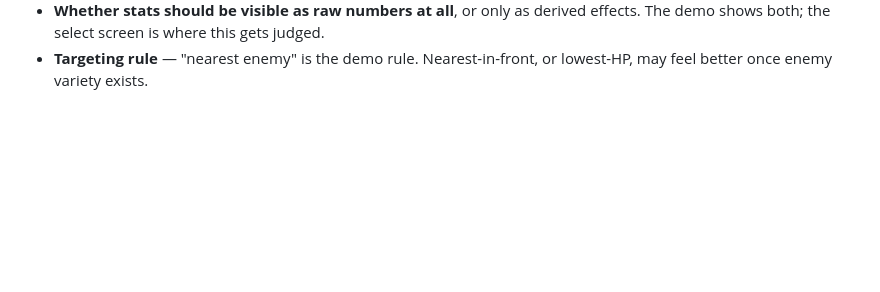
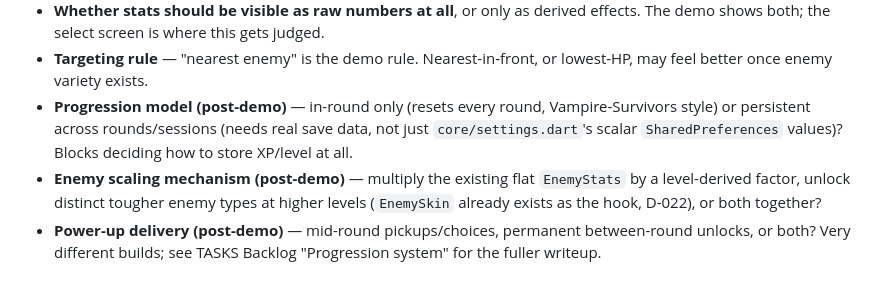
Before and after one commit to awwi-cmd/pab-android, a Markdown page: DECISIONS.md, the part around the change. Drawn GitHub-style; blank space fills up the shorter version.

```diff
--- a/DECISIONS.md
+++ b/DECISIONS.md
@@ -568,3 +568,14 @@ before they can be settled.
   effects. The demo shows both; the select screen is where this gets judged.
 - **Targeting rule** — "nearest enemy" is the demo rule. Nearest-in-front, or
   lowest-HP, may feel better once enemy variety exists.
+- **Progression model (post-demo)** — in-round only (resets every round,
+  Vampire-Survivors style) or persistent across rounds/sessions (needs real
+  save data, not just `core/settings.dart`'s scalar `SharedPreferences`
+  values)? Blocks deciding how to store XP/level at all.
+- **Enemy scaling mechanism (post-demo)** — multiply the existing flat
+  `EnemyStats` by a level-derived factor, unlock distinct tougher enemy
+  types at higher levels (`EnemySkin` already exists as the hook, D-022),
+  or both together?
+- **Power-up delivery (post-demo)** — mid-round pickups/choices, permanent
+  between-round unlocks, or both? Very different builds; see TASKS Backlog
+  "Progression system" for the fuller writeup.
```
Also changed, not shown: NEXT.md (+6 -0 lines), TASKS.md (+19 -1 lines).
